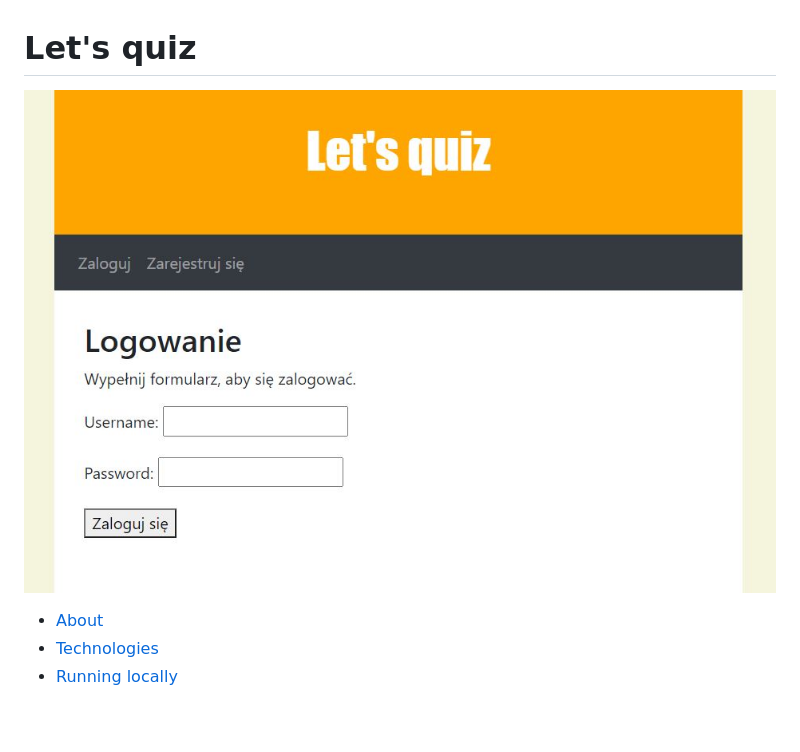
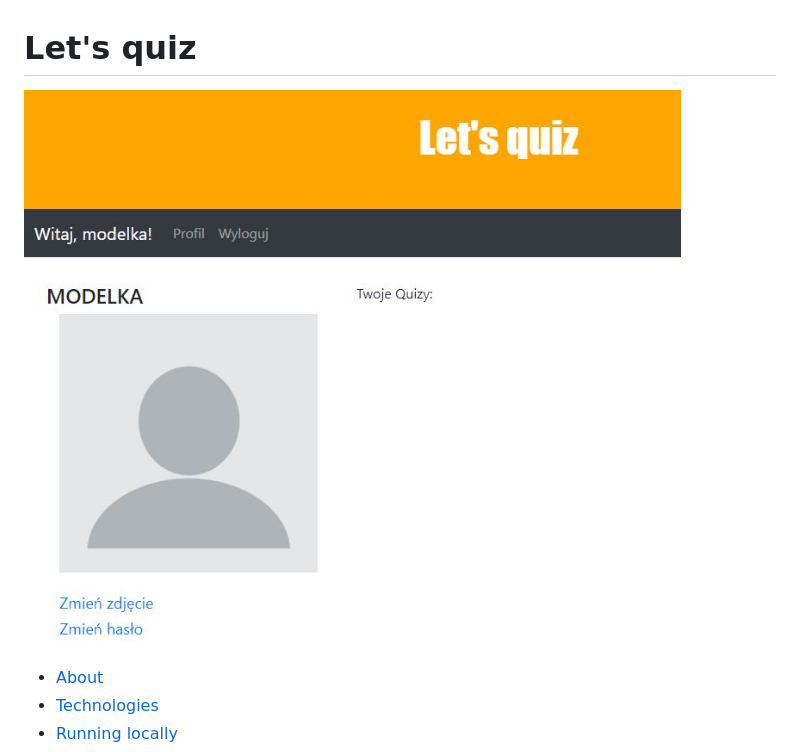
Before and after one commit to PatrycjaModelska/Lets-quiz, a Markdown page: README.md, the part around the change. GitHub-like rendering; pictures changed too: images/dashboard.JPG (deleted), images/profile_page.JPG (added); blank space fills up the shorter version.

```diff
--- a/README.md
+++ b/README.md
@@ -1,5 +1,5 @@
 # Let's quiz
-![tekst alternatywny](./images/dashboard.JPG)
+![tekst alternatywny](./images/profile_page.JPG)
 
 * [About](#about)
 * [Technologies](#technologies)
```
Also changed, not shown: images/default_profile.png (added), 4 other files.
